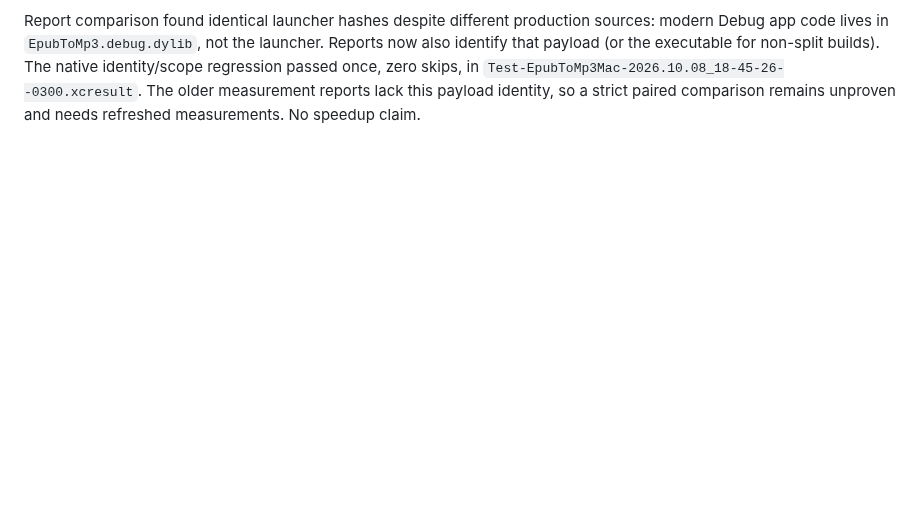
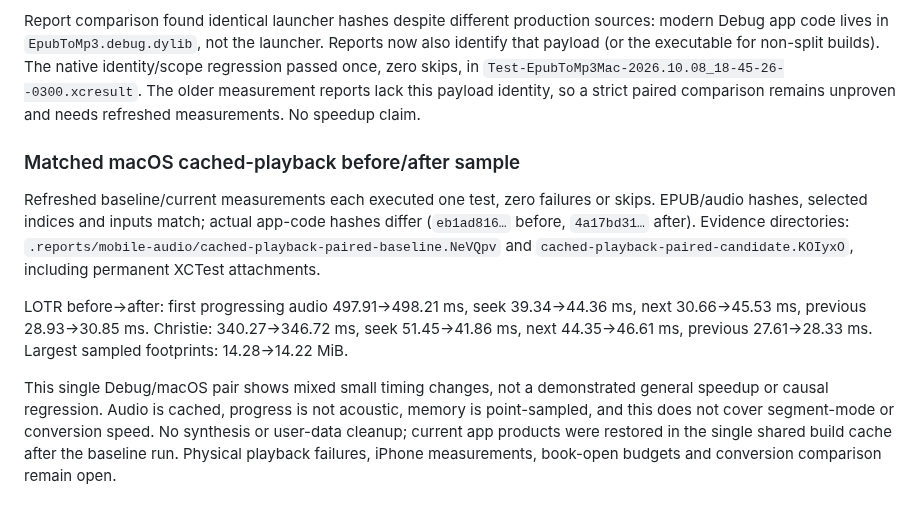
Before and after one commit to pietro1704/Epub-to-Mp3, a Markdown page: docs/plans/2026-10-08-app-quality-performance.md, the part around the change. Rendered like a GitHub page; blank space fills up the shorter version.

Commit message:
docs(performance): record matched cached playback measurements

```diff
--- a/docs/plans/2026-10-08-app-quality-performance.md
+++ b/docs/plans/2026-10-08-app-quality-performance.md
@@ -482,3 +482,23 @@ The native identity/scope regression passed once, zero skips, in
 `Test-EpubToMp3Mac-2026.10.08_18-45-26--0300.xcresult`.
 The older measurement reports lack this payload identity, so a strict paired
 comparison remains unproven and needs refreshed measurements. No speedup claim.
+
+### Matched macOS cached-playback before/after sample
+
+Refreshed baseline/current measurements each executed one test, zero failures or
+skips. EPUB/audio hashes, selected indices and inputs match; actual app-code
+hashes differ (`eb1ad816…` before, `4a17bd31…` after). Evidence directories:
+`.reports/mobile-audio/cached-playback-paired-baseline.NeVQpv` and
+`cached-playback-paired-candidate.KOIyxO`, including permanent XCTest attachments.
+
+LOTR before→after: first progressing audio 497.91→498.21 ms, seek
+39.34→44.36 ms, next 30.66→45.53 ms, previous 28.93→30.85 ms.
+Christie: 340.27→346.72 ms, seek 51.45→41.86 ms, next 44.35→46.61 ms,
+previous 27.61→28.33 ms. Largest sampled footprints: 14.28→14.22 MiB.
+
+This single Debug/macOS pair shows mixed small timing changes, not a demonstrated
+general speedup or causal regression. Audio is cached, progress is not acoustic,
+memory is point-sampled, and this does not cover segment-mode or conversion speed.
+No synthesis or user-data cleanup; current app products were restored in the
+single shared build cache after the baseline run. Physical playback failures,
+iPhone measurements, book-open budgets and conversion comparison remain open.
```
